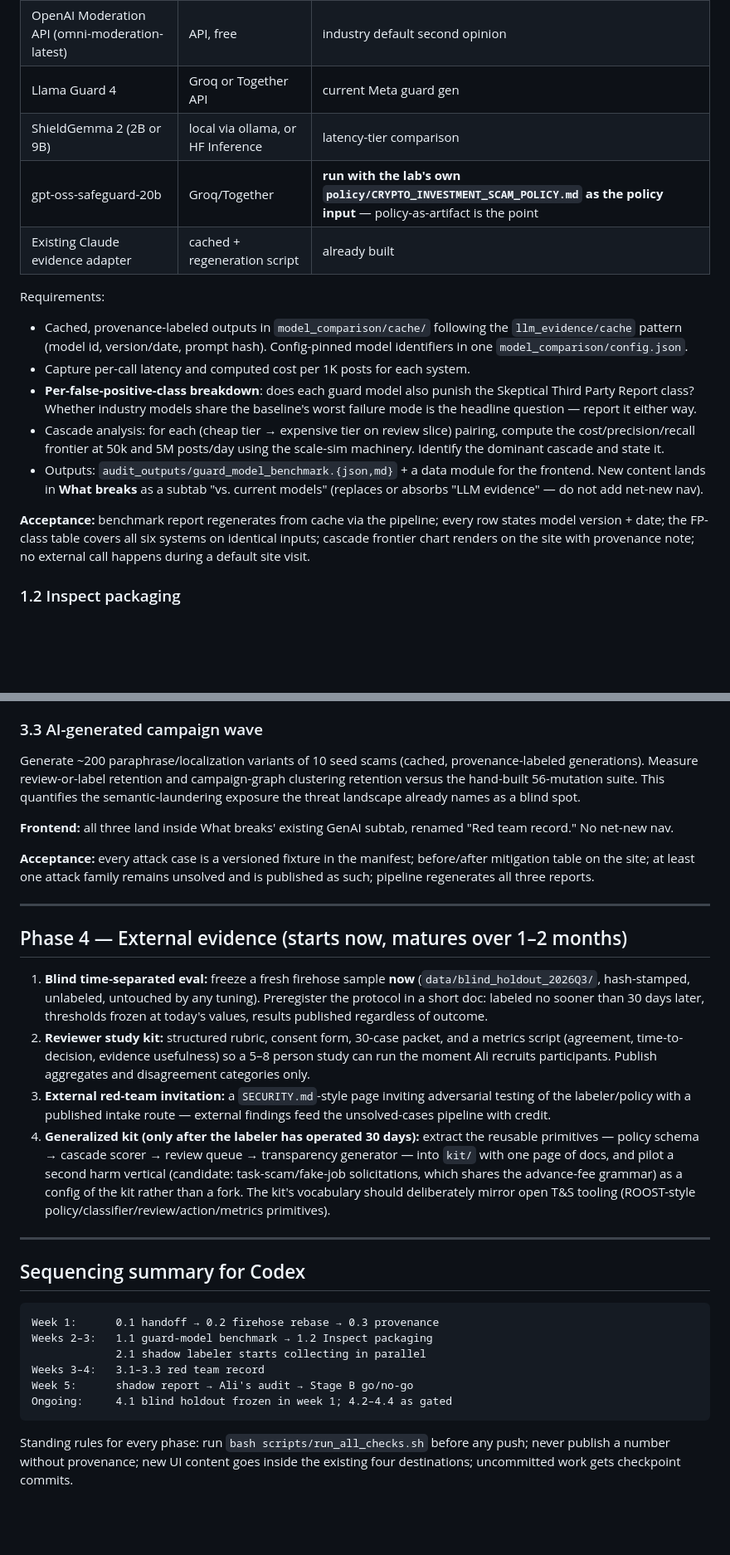
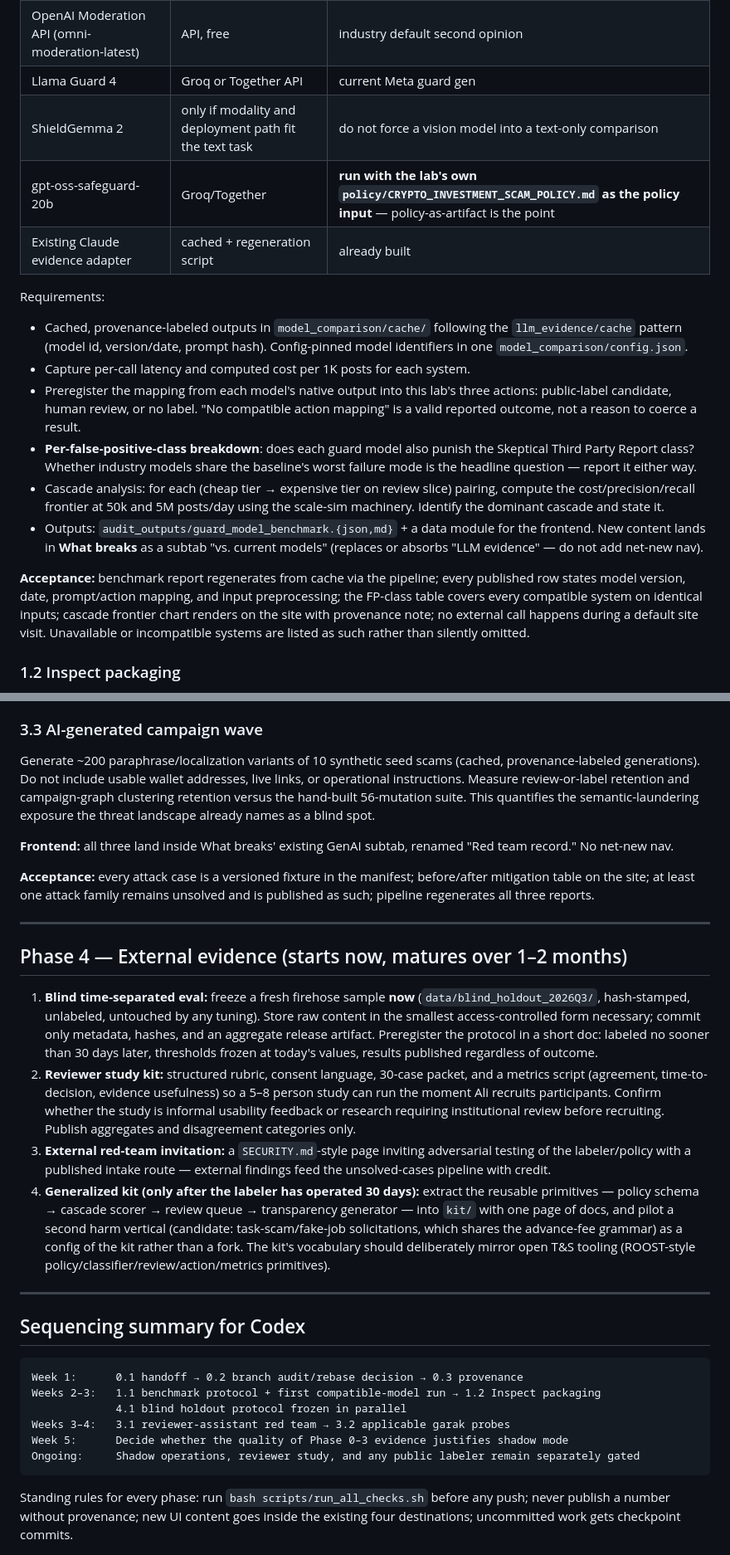
Before and after one commit to AliHasan-786/crypto-scam-moderation-lab, a Markdown page: LAB_ROADMAP_2026H2.md, 2 parts joined by grey strips. Shown at 83% size. Drawn GitHub-style; blank space fills up the shorter version.

````diff
--- a/LAB_ROADMAP_2026H2.md
+++ b/LAB_ROADMAP_2026H2.md
@@ -44,18 +72,19 @@ New module `model_comparison/guard_model_bench.py`. Run the following systems ov
 | Lab baseline (TF-IDF + policy features + tiers) | local | the incumbent cheap tier |
 | OpenAI Moderation API (omni-moderation-latest) | API, free | industry default second opinion |
 | Llama Guard 4 | Groq or Together API | current Meta guard gen |
-| ShieldGemma 2 (2B or 9B) | local via ollama, or HF Inference | latency-tier comparison |
+| ShieldGemma 2 | only if modality and deployment path fit the text task | do not force a vision model into a text-only comparison |
 | gpt-oss-safeguard-20b | Groq/Together | **run with the lab's own `policy/CRYPTO_INVESTMENT_SCAM_POLICY.md` as the policy input** — policy-as-artifact is the point |
 | Existing Claude evidence adapter | cached + regeneration script | already built |
 
 Requirements:
 - Cached, provenance-labeled outputs in `model_comparison/cache/` following the `llm_evidence/cache` pattern (model id, version/date, prompt hash). Config-pinned model identifiers in one `model_comparison/config.json`.
 - Capture per-call latency and computed cost per 1K posts for each system.
+- Preregister the mapping from each model's native output into this lab's three actions: public-label candidate, human review, or no label. "No compatible action mapping" is a valid reported outcome, not a reason to coerce a result.
 - **Per-false-positive-class breakdown**: does each guard model also punish the Skeptical Third Party Report class? Whether industry models share the baseline's worst failure mode is the headline question — report it either way.
 - Cascade analysis: for each (cheap tier → expensive tier on review slice) pairing, compute the cost/precision/recall frontier at 50k and 5M posts/day using the scale-sim machinery. Identify the dominant cascade and state it.
 - Outputs: `audit_outputs/guard_model_benchmark.{json,md}` + a data module for the frontend. New content lands in **What breaks** as a subtab "vs. current models" (replaces or absorbs "LLM evidence" — do not add net-new nav).
 
-**Acceptance:** benchmark report regenerates from cache via the pipeline; every row states model version + date; the FP-class table covers all six systems on identical inputs; cascade frontier chart renders on the site with provenance note; no external call happens during a default site visit.
+**Acceptance:** benchmark report regenerates from cache via the pipeline; every published row states model version, date, prompt/action mapping, and input preprocessing; the FP-class table covers every compatible system on identical inputs; cascade frontier chart renders on the site with provenance note; no external call happens during a default site visit. Unavailable or incompatible systems are listed as such rather than silently omitted.
 
 ### 1.2 Inspect packaging
 `evals/inspect_tasks/` — package the scenario suite, hardening suite, mutation retention, and protected-context guard cases as UK AISI **Inspect** `Task`s (dataset + solver + scorer). The "model" under test is the local deterministic scorer wrapped as a custom solver; the same Tasks must also accept a real model endpoint so external models can be run through the identical harness (this is how 1.1's policy-prompted runs should execute).
@@ -104,7 +133,7 @@ The prompt-injection scenarios in `genai_safety/GENAI_MISUSE_EXTENSION.md` are c
 Wrap the extractor behind a minimal local endpoint and run the applicable garak probe families against it; document which families apply to a structured-output safety tool and which don't (that analysis is itself a result). Store the run config for reproducibility.
 
 ### 3.3 AI-generated campaign wave
-Generate ~200 paraphrase/localization variants of 10 seed scams (cached, provenance-labeled generations). Measure review-or-label retention and campaign-graph clustering retention versus the hand-built 56-mutation suite. This quantifies the semantic-laundering exposure the threat landscape already names as a blind spot.
+Generate ~200 paraphrase/localization variants of 10 synthetic seed scams (cached, provenance-labeled generations). Do not include usable wallet addresses, live links, or operational instructions. Measure review-or-label retention and campaign-graph clustering retention versus the hand-built 56-mutation suite. This quantifies the semantic-laundering exposure the threat landscape already names as a blind spot.
 
 **Frontend:** all three land inside What breaks' existing GenAI subtab, renamed "Red team record." No net-new nav.
 
@@ -114,8 +143,8 @@ Generate ~200 paraphrase/localization variants of 10 seed scams (cached, provena
 
 ## Phase 4 — External evidence (starts now, matures over 1–2 months)
 
-1. **Blind time-separated eval:** freeze a fresh firehose sample **now** (`data/blind_holdout_2026Q3/`, hash-stamped, unlabeled, untouched by any tuning). Preregister the protocol in a short doc: labeled no sooner than 30 days later, thresholds frozen at today's values, results published regardless of outcome.
-2. **Reviewer study kit:** structured rubric, consent form, 30-case packet, and a metrics script (agreement, time-to-decision, evidence usefulness) so a 5–8 person study can run the moment Ali recruits participants. Publish aggregates and disagreement categories only.
+1. **Blind time-separated eval:** freeze a fresh firehose sample **now** (`data/blind_holdout_2026Q3/`, hash-stamped, unlabeled, untouched by any tuning). Store raw content in the smallest access-controlled form necessary; commit only metadata, hashes, and an aggregate release artifact. Preregister the protocol in a short doc: labeled no sooner than 30 days later, thresholds frozen at today's values, results published regardless of outcome.
+2. **Reviewer study kit:** structured rubric, consent language, 30-case packet, and a metrics script (agreement, time-to-decision, evidence usefulness) so a 5–8 person study can run the moment Ali recruits participants. Confirm whether the study is informal usability feedback or research requiring institutional review before recruiting. Publish aggregates and disagreement categories only.
 3. **External red-team invitation:** a `SECURITY.md`-style page inviting adversarial testing of the labeler/policy with a published intake route — external findings feed the unsolved-cases pipeline with credit.
 4. **Generalized kit (only after the labeler has operated 30 days):** extract the reusable primitives — policy schema → cascade scorer → review queue → transparency generator — into `kit/` with one page of docs, and pilot a second harm vertical (candidate: task-scam/fake-job solicitations, which shares the advance-fee grammar) as a config of the kit rather than a fork. The kit's vocabulary should deliberately mirror open T&S tooling (ROOST-style policy/classifier/review/action/metrics primitives).
 
@@ -124,12 +153,12 @@ Generate ~200 paraphrase/localization variants of 10 seed scams (cached, provena
 ## Sequencing summary for Codex
 
 ```
-Week 1:      0.1 handoff → 0.2 firehose rebase → 0.3 provenance
-Weeks 2–3:   1.1 guard-model benchmark → 1.2 Inspect packaging
-             2.1 shadow labeler starts collecting in parallel
-Weeks 3–4:   3.1–3.3 red team record
-Week 5:      shadow report → Ali's audit → Stage B go/no-go
-Ongoing:     4.1 blind holdout frozen in week 1; 4.2–4.4 as gated
+Week 1:      0.1 handoff → 0.2 branch audit/rebase decision → 0.3 provenance
+Weeks 2–3:   1.1 benchmark protocol + first compatible-model run → 1.2 Inspect packaging
+             4.1 blind holdout protocol frozen in parallel
+Weeks 3–4:   3.1 reviewer-assistant red team → 3.2 applicable garak probes
+Week 5:      Decide whether the quality of Phase 0–3 evidence justifies shadow mode
+Ongoing:     Shadow operations, reviewer study, and any public labeler remain separately gated
 ```
 
 Standing rules for every phase: run `bash scripts/run_all_checks.sh` before any push; never publish a number without provenance; new UI content goes inside the existing four destinations; uncommitted work gets checkpoint commits.
````
Also changed, not shown: other parts of LAB_ROADMAP_2026H2.md (+36 -8 lines).
